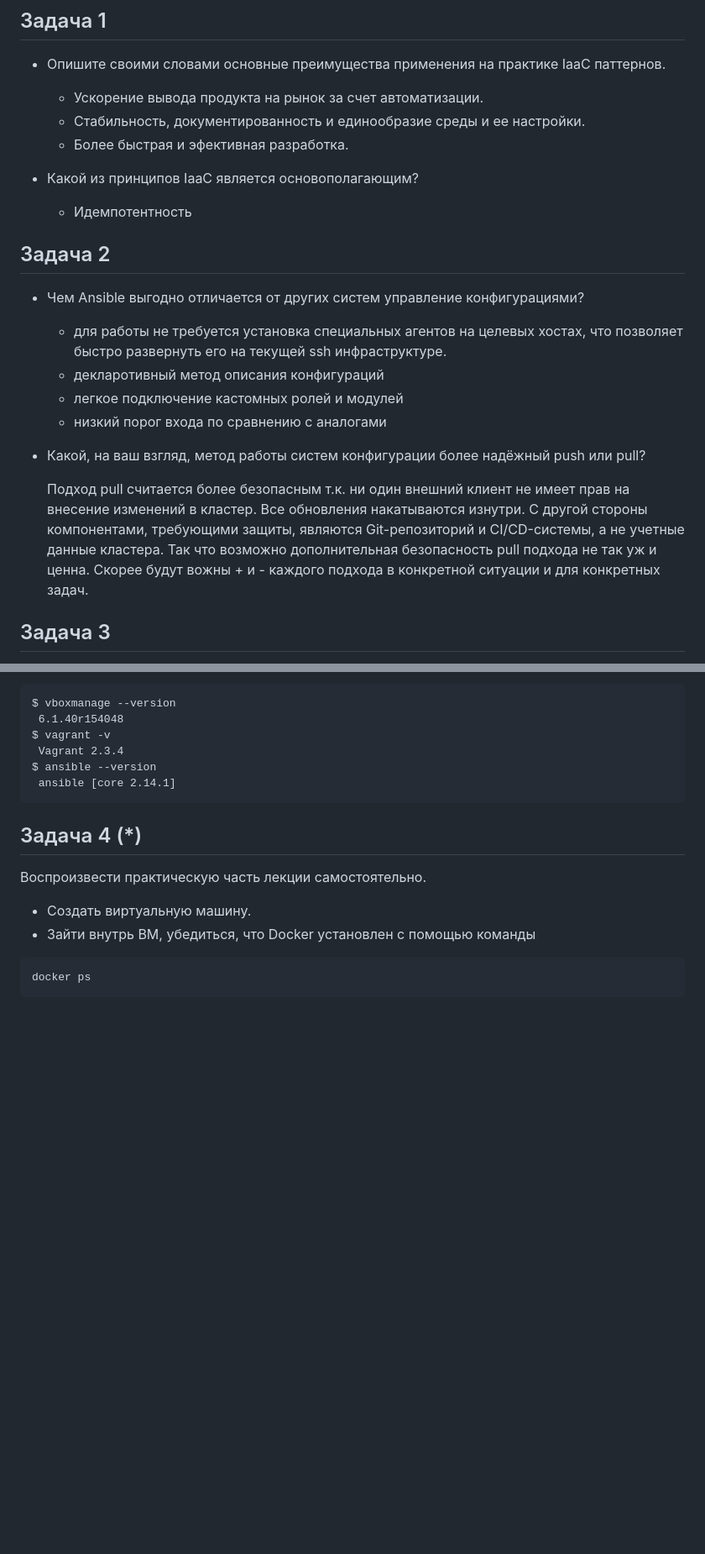
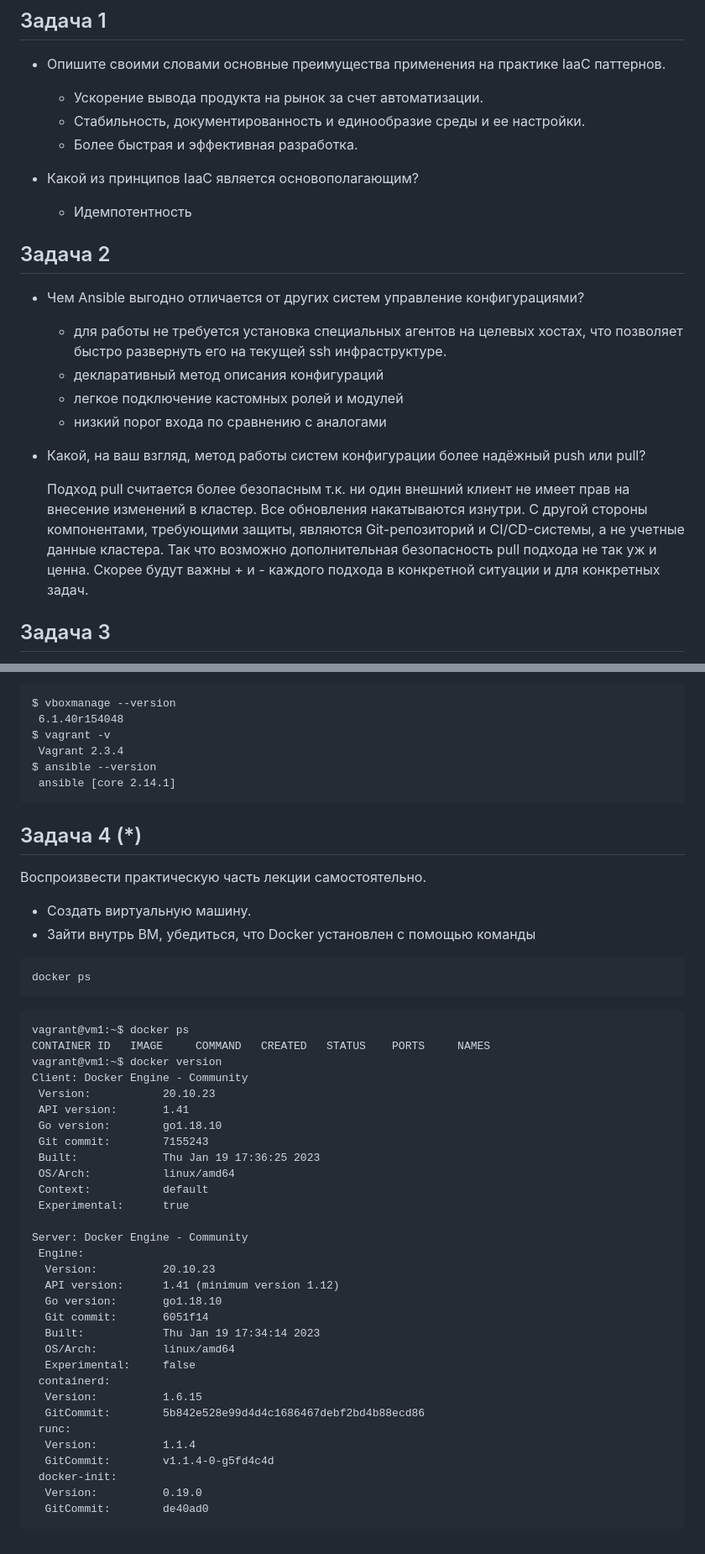
Before and after one commit to alshelk/devops-netology, a Markdown page: HW05_virt_02_iaac/README.md, 2 parts joined by grey strips. Shown at 84% size. Drawn GitHub-style; blank space fills up the shorter version.

Commit message:
[HW05-virt-02-iaac] completed

````diff
--- a/HW05_virt_02_iaac/README.md
+++ b/HW05_virt_02_iaac/README.md
@@ -7,7 +7,7 @@
 
     * Ускорение вывода продукта на рынок за счет автоматизации.
     * Стабильность, документированность и единообразие среды и ее настройки.
-    * Более быстрая и эфективная разработка.
+    * Более быстрая и эффективная разработка.
 
 - Какой из принципов IaaC является основополагающим?
 
@@ -21,7 +21,7 @@
 
     * для работы не требуется установка специальных агентов на целевых хостах,
         что позволяет быстро развернуть его на текущей ssh инфраструктуре.
-    * декларотивный метод описания конфигураций
+    * декларативный метод описания конфигураций
     * легкое подключение кастомных ролей и модулей
     * низкий порог входа по сравнению с аналогами
 
@@ -33,7 +33,7 @@
     внесение изменений в кластер. Все обновления накатываются изнутри.
     С другой стороны компонентами, требующими защиты, являются Git-репозиторий и CI/CD-системы,
     а не учетные данные кластера. Так что возможно дополнительная безопасность pull подхода
-    не так уж и ценна. Скорее будут вожны + и - каждого подхода в конкретной ситуации и для
+    не так уж и ценна. Скорее будут важны + и - каждого подхода в конкретной ситуации и для
     конкретных задач.
 
 ## Задача 3
@@ -65,3 +65,35 @@
 ```
 docker ps
 ```
+
+    vagrant@vm1:~$ docker ps
+    CONTAINER ID   IMAGE     COMMAND   CREATED   STATUS    PORTS     NAMES
+    vagrant@vm1:~$ docker version
+    Client: Docker Engine - Community
+     Version:           20.10.23
+     API version:       1.41
+     Go version:        go1.18.10
+     Git commit:        7155243
+     Built:             Thu Jan 19 17:36:25 2023
+     OS/Arch:           linux/amd64
+     Context:           default
+     Experimental:      true
+
+    Server: Docker Engine - Community
+     Engine:
+      Version:          20.10.23
+      API version:      1.41 (minimum version 1.12)
+      Go version:       go1.18.10
+      Git commit:       6051f14
+      Built:            Thu Jan 19 17:34:14 2023
+      OS/Arch:          linux/amd64
+      Experimental:     false
+     containerd:
+      Version:          1.6.15
+      GitCommit:        5b842e528e99d4d4c1686467debf2bd4b88ecd86
+     runc:
+      Version:          1.1.4
+      GitCommit:        v1.1.4-0-g5fd4c4d
+     docker-init:
+      Version:          0.19.0
+      GitCommit:        de40ad0
````
